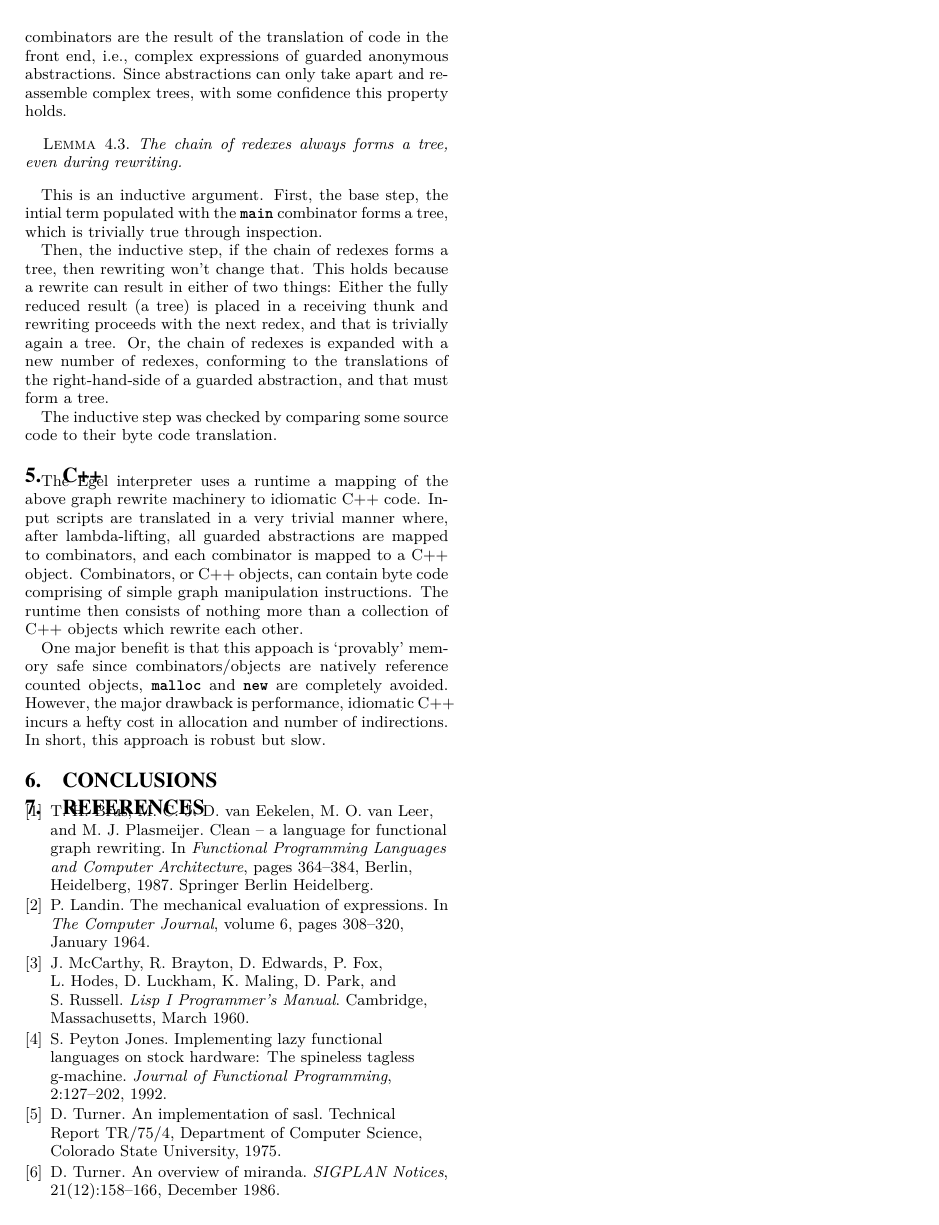
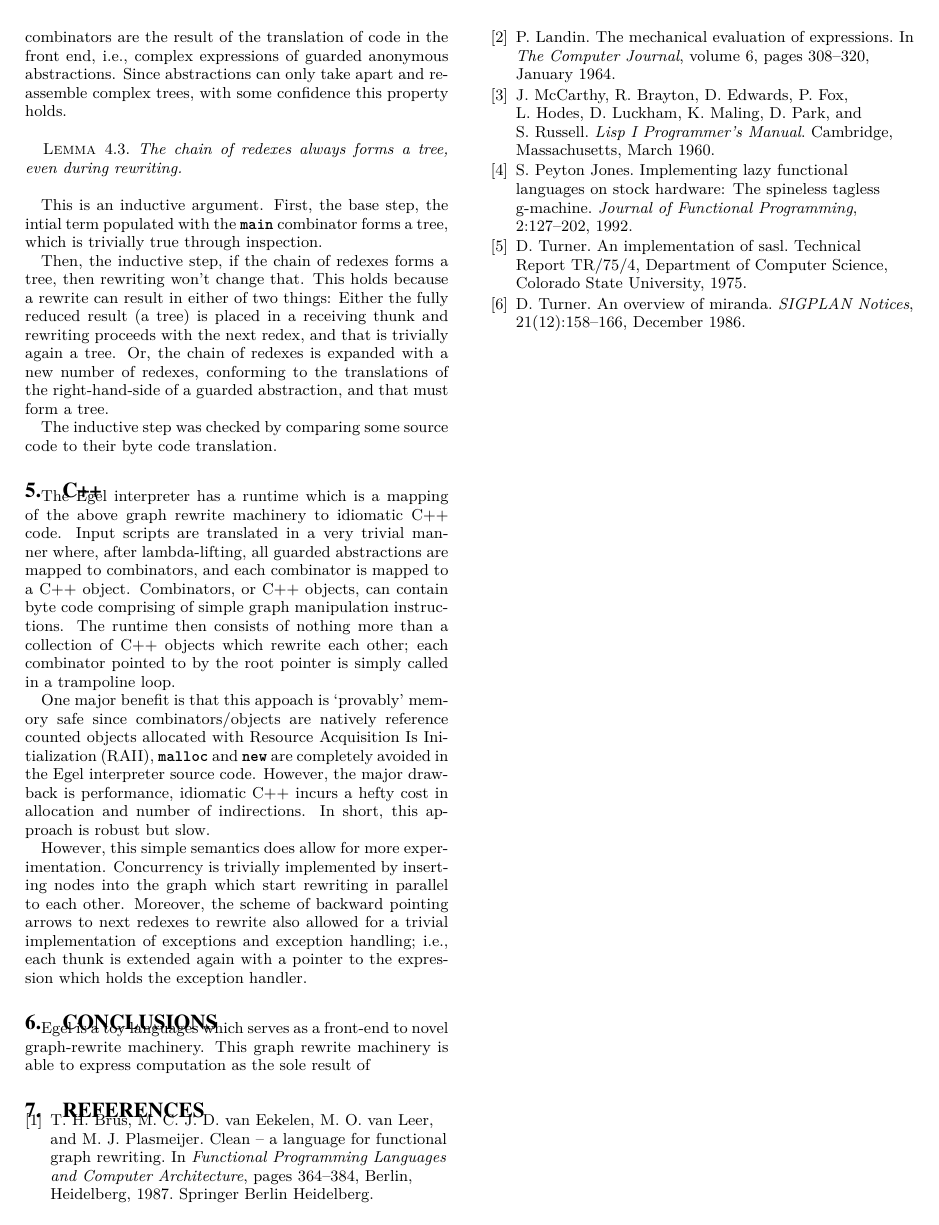
Before and after one commit to egel-lang/egel-tex, a LaTeX paper (semantics/semantics.tex): page 3 of 3. Compiled offline with pdfLaTeX.

Commit message:
more C++

```diff
--- a/semantics/semantics.tex
+++ b/semantics/semantics.tex
@@ -282,7 +282,7 @@ their byte code translation.
 
 \section{C++}
 
-The Egel interpreter uses a runtime a mapping of the above
+The Egel interpreter has a runtime which is a mapping of the above
 graph rewrite machinery to idiomatic C++ code. Input
 scripts are translated in a very trivial manner where,
 after lambda-lifting, all guarded abstractions are mapped
@@ -290,17 +290,38 @@ to combinators, and each combinator is mapped to a C++
 object. Combinators, or C++ objects, can contain byte
 code comprising of simple graph manipulation instructions.
 The runtime then consists of nothing more than a
-collection of C++ objects which rewrite each other.
+collection of C++ objects which rewrite each other;
+each combinator pointed to by the root pointer is
+simply called in a trampoline loop.
 
 One major benefit is that this appoach is `provably'
 memory safe since combinators/objects are natively
-reference counted objects, \code{malloc} and \code{new} are
-completely avoided. However, the major drawback is
+reference counted objects allocated with
+Resource Acquisition Is Initialization (RAII),
+\code{malloc} and \code{new} are
+completely avoided in the Egel interpreter source
+code. However, the major drawback is
 performance, idiomatic C++ incurs a hefty cost in
 allocation and number of indirections. In short,
 this approach is robust but slow.
 
+However, this simple semantics does allow for
+more experimentation. Concurrency is trivially
+implemented by inserting nodes into the graph
+which start rewriting in parallel to each other.
+Moreover, the scheme of backward pointing arrows
+to next redexes to rewrite also allowed for a
+trivial implementation of exceptions and
+exception handling; i.e., each thunk is extended
+again with a pointer to the expression which
+holds the exception handler.
+
 \section{Conclusions}
+
+Egel is a toy languages which serves as a front-end
+to novel graph-rewrite machinery. This graph rewrite
+machinery is able to express computation as the
+sole result of
 
 \bibliographystyle{abbrv}
 \bibliography{egelbib}
```
Also changed, not shown: semantics/semantics.pdf, semantics/semantics.tex (2 more changed lines).
